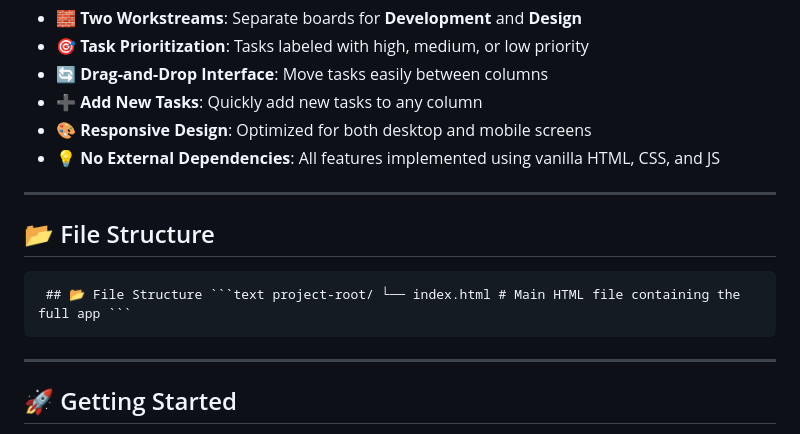
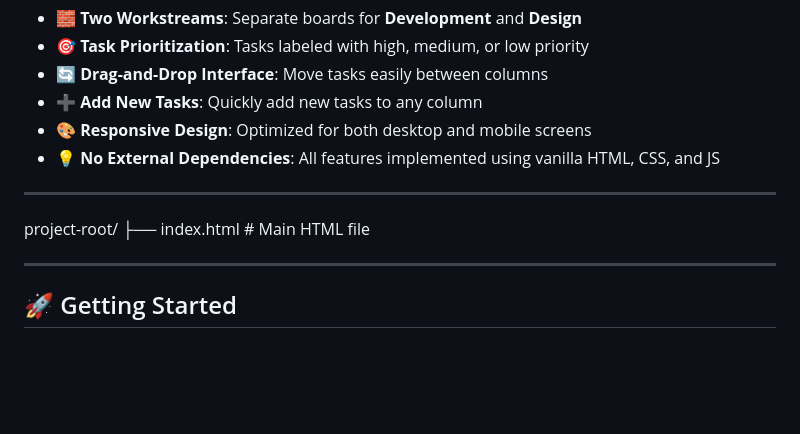
Before and after one commit to HneenAlshelaly/RecipeManagementApp_SprintBoard, a Markdown page: README.md, the part around the change. Rendered like a GitHub page; blank space fills up the shorter version.

````diff
--- a/README.md
+++ b/README.md
@@ -17,10 +17,8 @@ This project provides a **drag-and-drop Scrum-style sprint board** for managing
 
 ---
 
-## 📂 File Structure
-
-
-<pre> ## 📂 File Structure ```text project-root/ └── index.html # Main HTML file containing the full app ``` </pre>
+project-root/
+├── index.html          # Main HTML file
 
 ---
 
````
